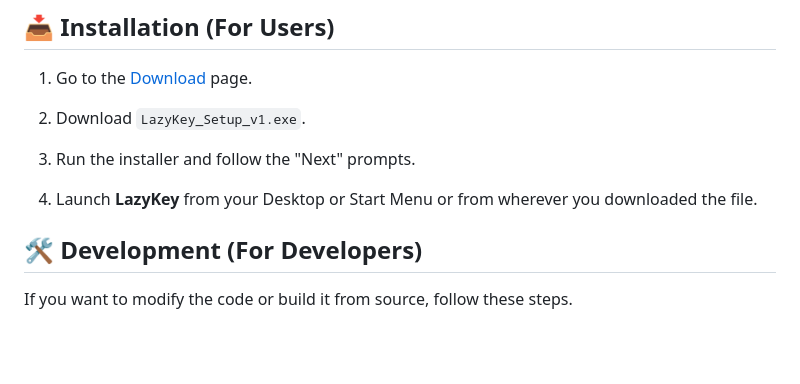
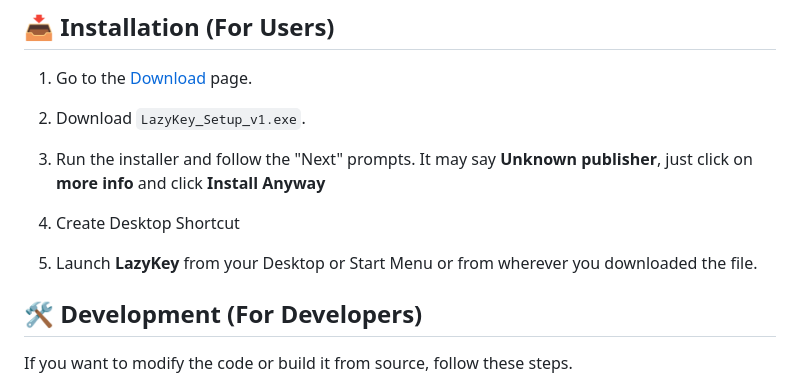
Before and after one commit to yottajunaid/LazyKey, a Markdown page: README.md, the part around the change. GitHub-like rendering; blank space fills up the shorter version.

```diff
--- a/README.md
+++ b/README.md
@@ -37,9 +37,11 @@ When LazyKey is **Active** (Purple Glow), the following keys are remapped:
 
 2.  Download `LazyKey_Setup_v1.exe`.
 
-3.  Run the installer and follow the "Next" prompts.
+3.  Run the installer and follow the "Next" prompts. It may say **Unknown publisher**, just click on **more info** and click **Install Anyway**
 
-4.  Launch **LazyKey** from your Desktop or Start Menu or from wherever you downloaded the file.
+4.  Create Desktop Shortcut
+
+5.  Launch **LazyKey** from your Desktop or Start Menu or from wherever you downloaded the file.
 
 
 ## 🛠️ Development (For Developers)
```
